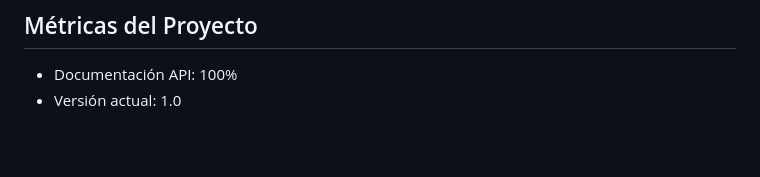
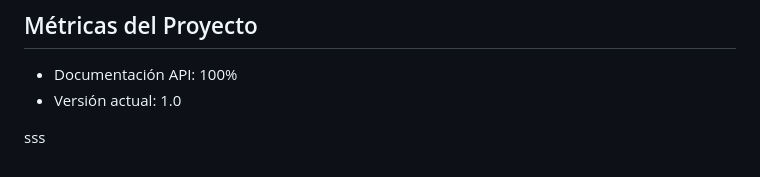
Before and after one commit to nicorojasv/SMA, a Markdown page: README.md, the part around the change. Drawn GitHub-style; blank space fills up the shorter version.

Commit message:
prueba de cli

```diff
--- a/README.md
+++ b/README.md
@@ -200,3 +200,6 @@ La documentación de la API está disponible en:
 
 - Documentación API: 100%
 - Versión actual: 1.0
+
+
+sss
```
